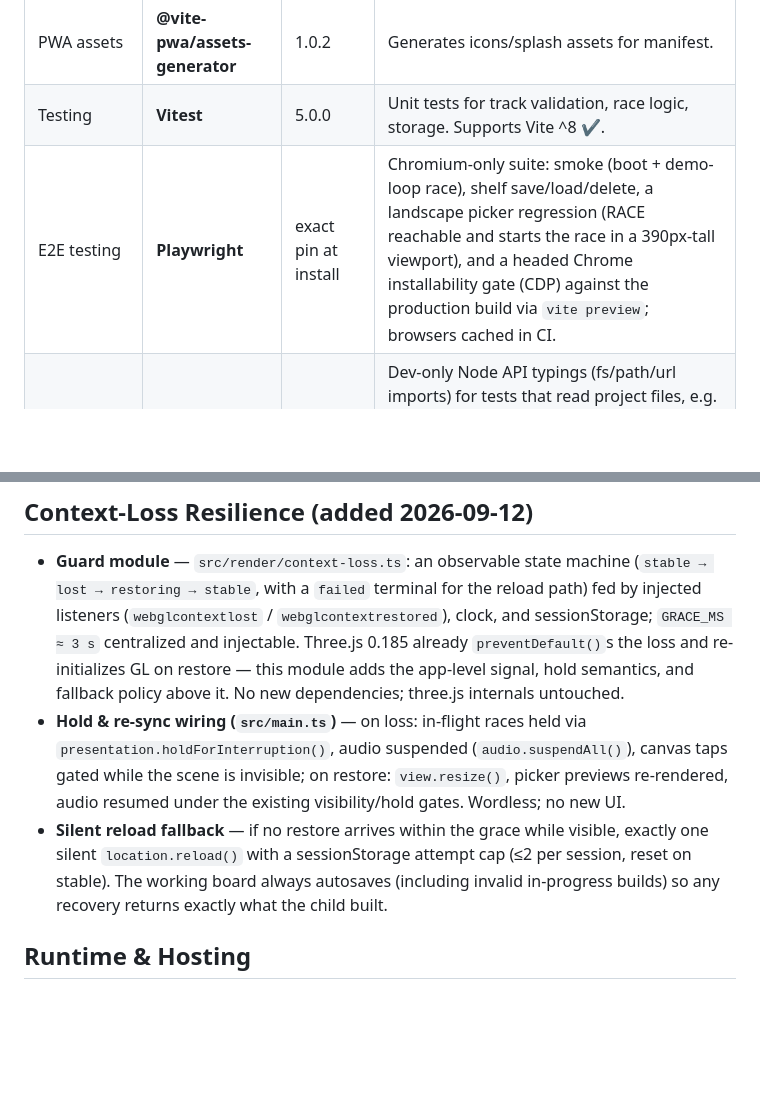
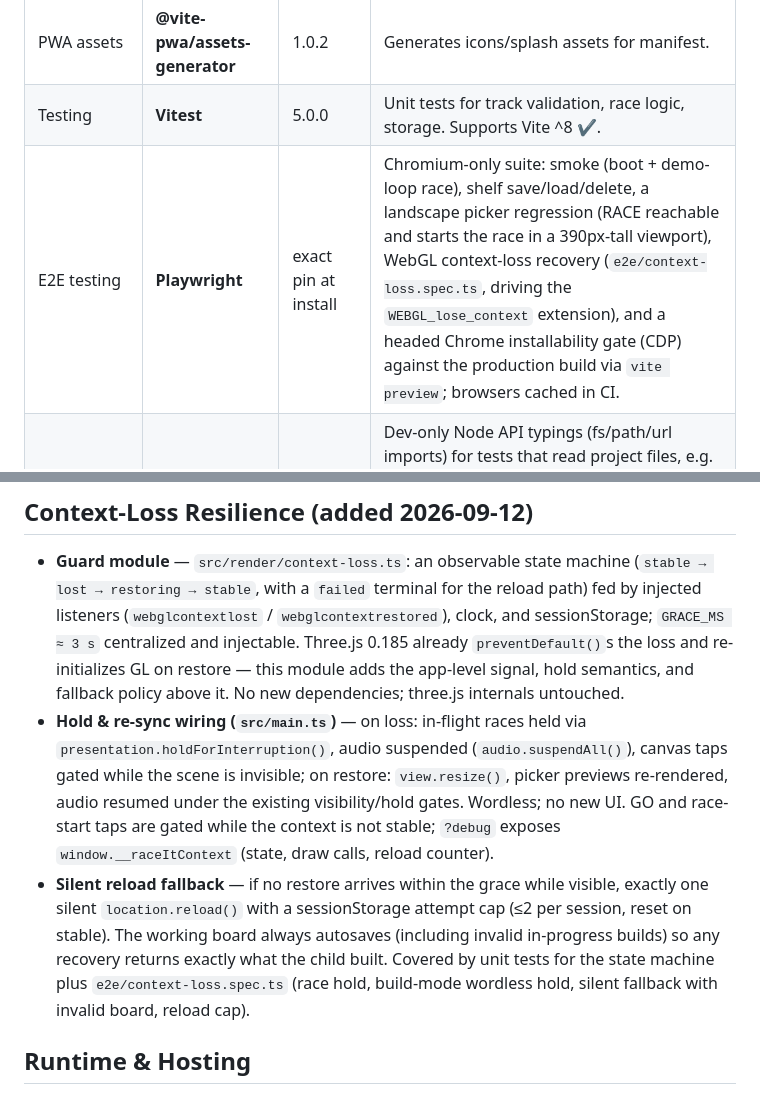
Before and after one commit to mansyar/race-it, a Markdown page: conductor/tech-stack.md, 2 parts joined by grey strips. GitHub-like rendering; blank space fills up the shorter version.

Commit message:
docs(tech-stack): Sync context-loss docs with the final implementation

```diff
--- a/conductor/tech-stack.md
+++ b/conductor/tech-stack.md
@@ -15,7 +15,7 @@ Vanilla TypeScript + Three.js, no UI framework, no game engine. A lean static PW
 | PWA | **vite-plugin-pwa** | 1.3.0 | Service worker (offline-first precache), web manifest, auto-update. Supports Vite ^8 ✔ (Workbox 7.4.x underneath). |
 | PWA assets | **@vite-pwa/assets-generator** | 1.0.2 | Generates icons/splash assets for manifest. |
 | Testing | **Vitest** | 5.0.0 | Unit tests for track validation, race logic, storage. Supports Vite ^8 ✔. |
-| E2E testing | **Playwright** | exact pin at install | Chromium-only suite: smoke (boot + demo-loop race), shelf save/load/delete, a landscape picker regression (RACE reachable and starts the race in a 390px-tall viewport), and a headed Chrome installability gate (CDP) against the production build via `vite preview`; browsers cached in CI. |
+| E2E testing | **Playwright** | exact pin at install | Chromium-only suite: smoke (boot + demo-loop race), shelf save/load/delete, a landscape picker regression (RACE reachable and starts the race in a 390px-tall viewport), WebGL context-loss recovery (`e2e/context-loss.spec.ts`, driving the `WEBGL_lose_context` extension), and a headed Chrome installability gate (CDP) against the production build via `vite preview`; browsers cached in CI. |
 | Test typings | **@types/node** | 24.13.3 | Dev-only Node API typings (fs/path/url imports) for tests that read project files, e.g. the splash-screen contract test. Module-scoped imports only — `tsconfig` adds `"node"` to `types`, so Node imports type-check while app code gains no Node globals. |
 | Lint/Format | **Biome** | 2.5.12 | Single fast tool for linting + formatting; config MUST be aligned with `conductor/code_styleguides/` (Google TS style): single quotes, explicit semicolons, named exports only (no default exports), `===`, no `any`, no `_`-prefixed identifiers. |
 
@@ -46,8 +46,8 @@ Vanilla TypeScript + Three.js, no UI framework, no game engine. A lean static PW
 
 ## Context-Loss Resilience (added 2026-09-12)
 - **Guard module** — `src/render/context-loss.ts`: an observable state machine (`stable → lost → restoring → stable`, with a `failed` terminal for the reload path) fed by injected listeners (`webglcontextlost` / `webglcontextrestored`), clock, and sessionStorage; `GRACE_MS ≈ 3 s` centralized and injectable. Three.js 0.185 already `preventDefault()`s the loss and re-initializes GL on restore — this module adds the app-level signal, hold semantics, and fallback policy above it. No new dependencies; three.js internals untouched.
-- **Hold & re-sync wiring (`src/main.ts`)** — on loss: in-flight races held via `presentation.holdForInterruption()`, audio suspended (`audio.suspendAll()`), canvas taps gated while the scene is invisible; on restore: `view.resize()`, picker previews re-rendered, audio resumed under the existing visibility/hold gates. Wordless; no new UI.
-- **Silent reload fallback** — if no restore arrives within the grace while visible, exactly one silent `location.reload()` with a sessionStorage attempt cap (≤2 per session, reset on stable). The working board always autosaves (including invalid in-progress builds) so any recovery returns exactly what the child built.
+- **Hold & re-sync wiring (`src/main.ts`)** — on loss: in-flight races held via `presentation.holdForInterruption()`, audio suspended (`audio.suspendAll()`), canvas taps gated while the scene is invisible; on restore: `view.resize()`, picker previews re-rendered, audio resumed under the existing visibility/hold gates. Wordless; no new UI. GO and race-start taps are gated while the context is not stable; `?debug` exposes `window.__raceItContext` (state, draw calls, reload counter).
+- **Silent reload fallback** — if no restore arrives within the grace while visible, exactly one silent `location.reload()` with a sessionStorage attempt cap (≤2 per session, reset on stable). The working board always autosaves (including invalid in-progress builds) so any recovery returns exactly what the child built. Covered by unit tests for the state machine plus `e2e/context-loss.spec.ts` (race hold, build-mode wordless hold, silent fallback with invalid board, reload cap).
 
 ## Runtime & Hosting
 - **Runtime:** modern evergreen mobile browsers — iOS Safari 16+, Android Chrome 110+.
```
